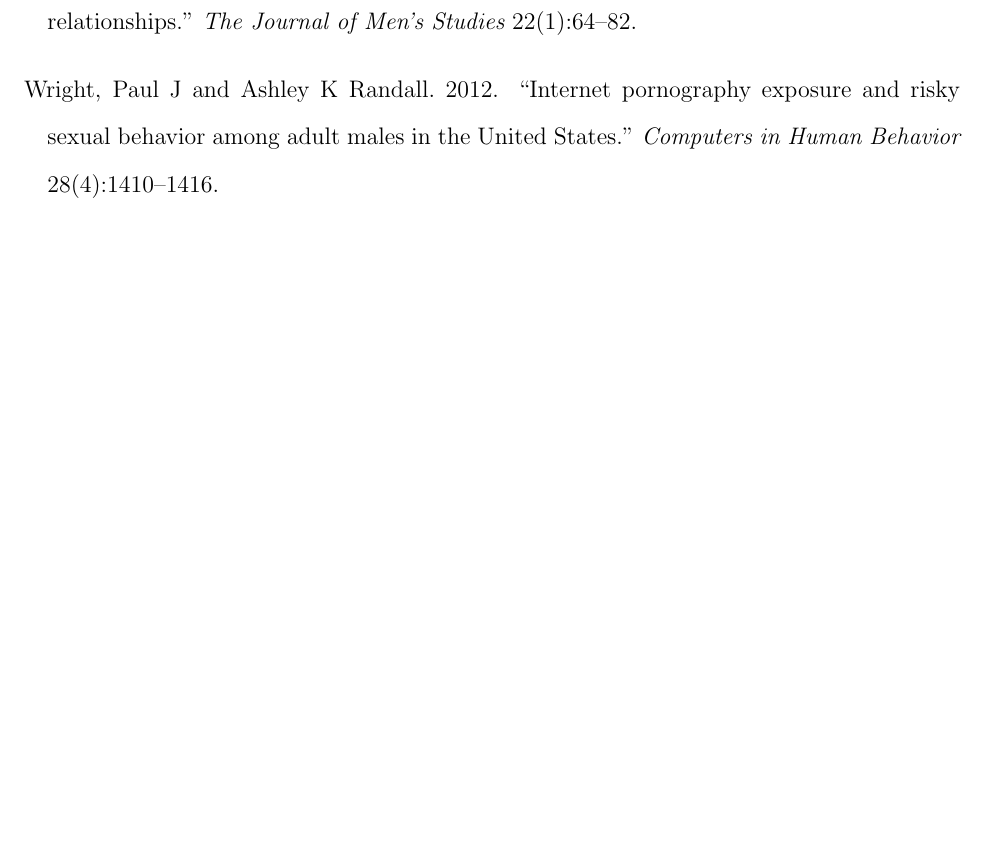
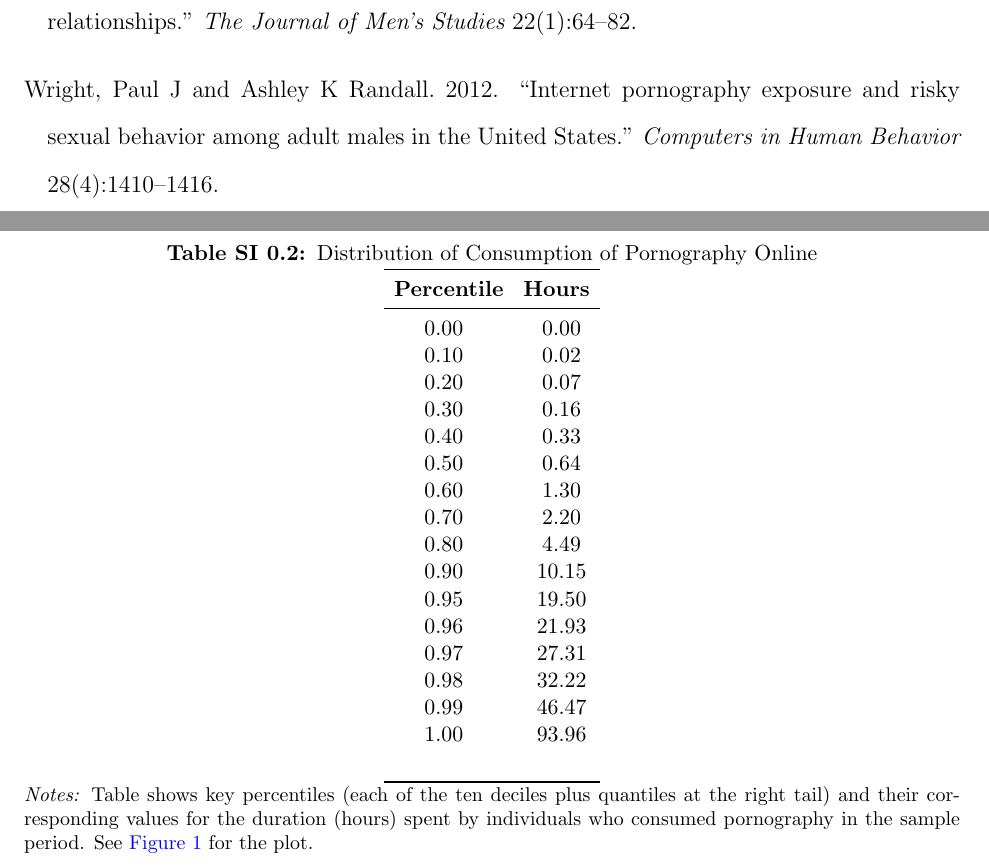
Before and after one commit to soodoku/adult, a LaTeX paper (ms/adult.tex): part of page 10 of 15 before the commit and two parts of pages 11 and 12 of 17 after it, the two joined at a grey line, cut so that both start at the same text, the shorter picture padded with empty space. The pictures show the PDF file ms/adult.pdf that the author committed with the source.

Commit message:
Update ms

```diff
--- a/ms/adult.tex
+++ b/ms/adult.tex
@@ -184,6 +191,26 @@ Consumption of pornography is also problematic from a religious perspective. Chr
 \Large{Supporting Information}
 \end{center}
 
+
+\begin{table}[ht] \centering \small \setlength\tabcolsep{5 pt}
+	\caption{Distribution of Consumption of Pornography Online}
+	\label{tab:distribution_duration}
+	\begin{adjustbox}{max width=\textwidth}
+		\begin{tabular}{@{\hspace{0\tabcolsep}}cc@{\hspace{0\tabcolsep}}}
+			\toprule
+			\multicolumn{1}{c}{\textbf{Percentile}}&\multicolumn{1}{c}{\textbf{Hours}}\\
+			\midrule
+			\input{../tabs/percentiles_duration_adultsites_by_individuals.tex}\\
+			\bottomrule
+		\end{tabular}
+	\end{adjustbox}
+	\caption*{\footnotesize \emph{Notes:}
+		Table shows key percentiles (each of the ten deciles plus quantiles at the right tail) and their corresponding values for the duration (hours) spent by individuals who consumed pornography in the sample period.
+		See \cref{fig:distribution_duration} for the plot.
+	}
+\end{table}
+
+
 \clearpage
 \section{Top 25 Adult Domains}
 
```
Also changed, not shown: ms/adult.pdf, ms/adult.tex (28 more changed lines).
